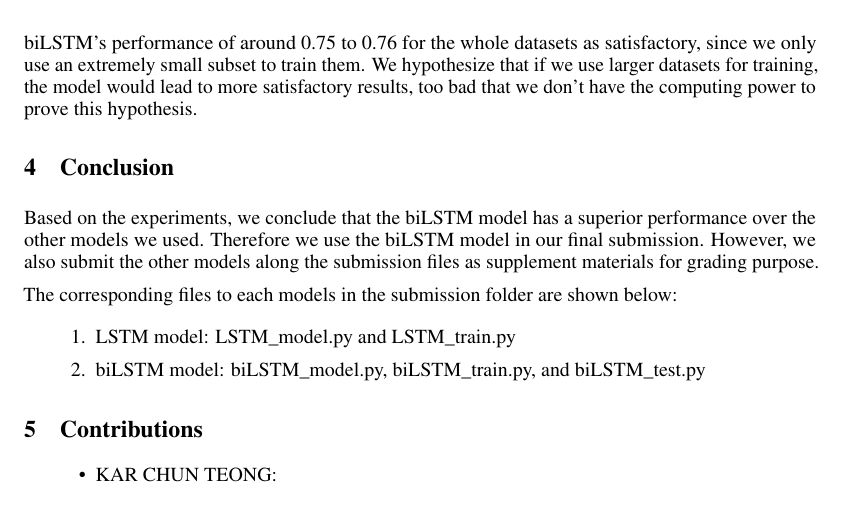
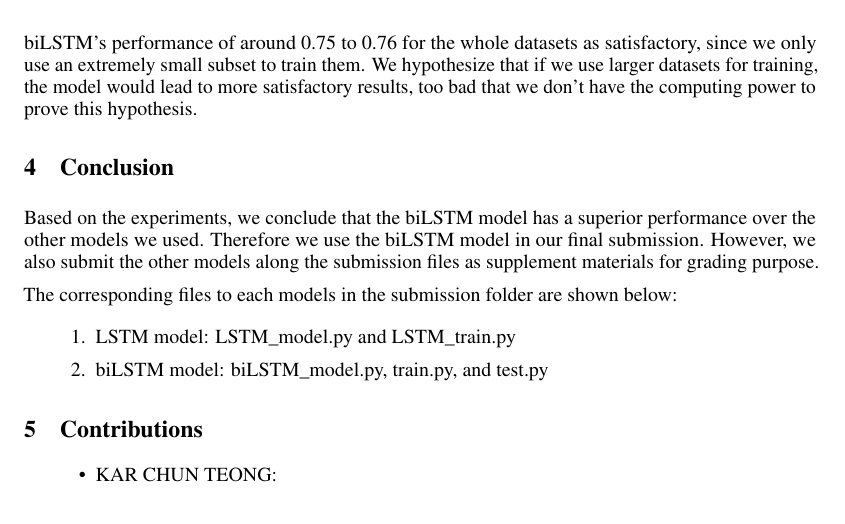
Before and after one commit to VongolaTeong/Multi-label-Classification-on-YouTube-8M, a LaTeX paper (Report/Report.tex): part of page 7 of 8, cut so that both start at the same text. Compiled offline with pdfLaTeX.

Commit message:
fix model file typo

```diff
--- a/Report/Report.tex
+++ b/Report/Report.tex
@@ -183,7 +183,7 @@ Based on the experiments, we conclude that the biLSTM model has a superior perfo
 The corresponding files to each models in the submission folder are shown below:
 \begin{enumerate}
 \item LSTM model: LSTM\_model.py and LSTM\_train.py
-\item biLSTM model: biLSTM\_model.py, biLSTM\_train.py, and biLSTM\_test.py
+\item biLSTM model: biLSTM\_model.py, train.py, and test.py
 \end{enumerate}
 
 \section{Contributions}
```
Also changed, not shown: Report/Report.pdf, 1 other file.
